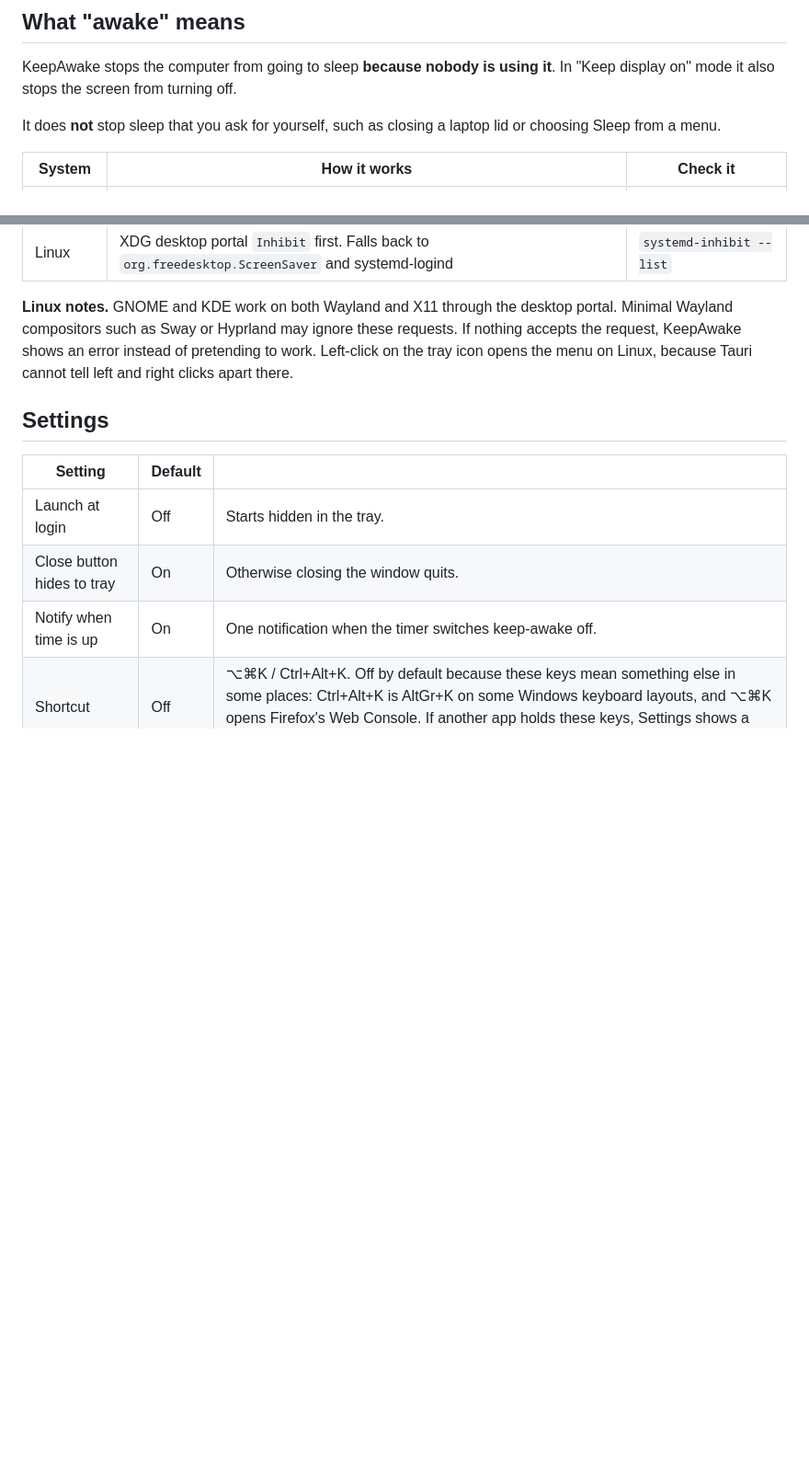
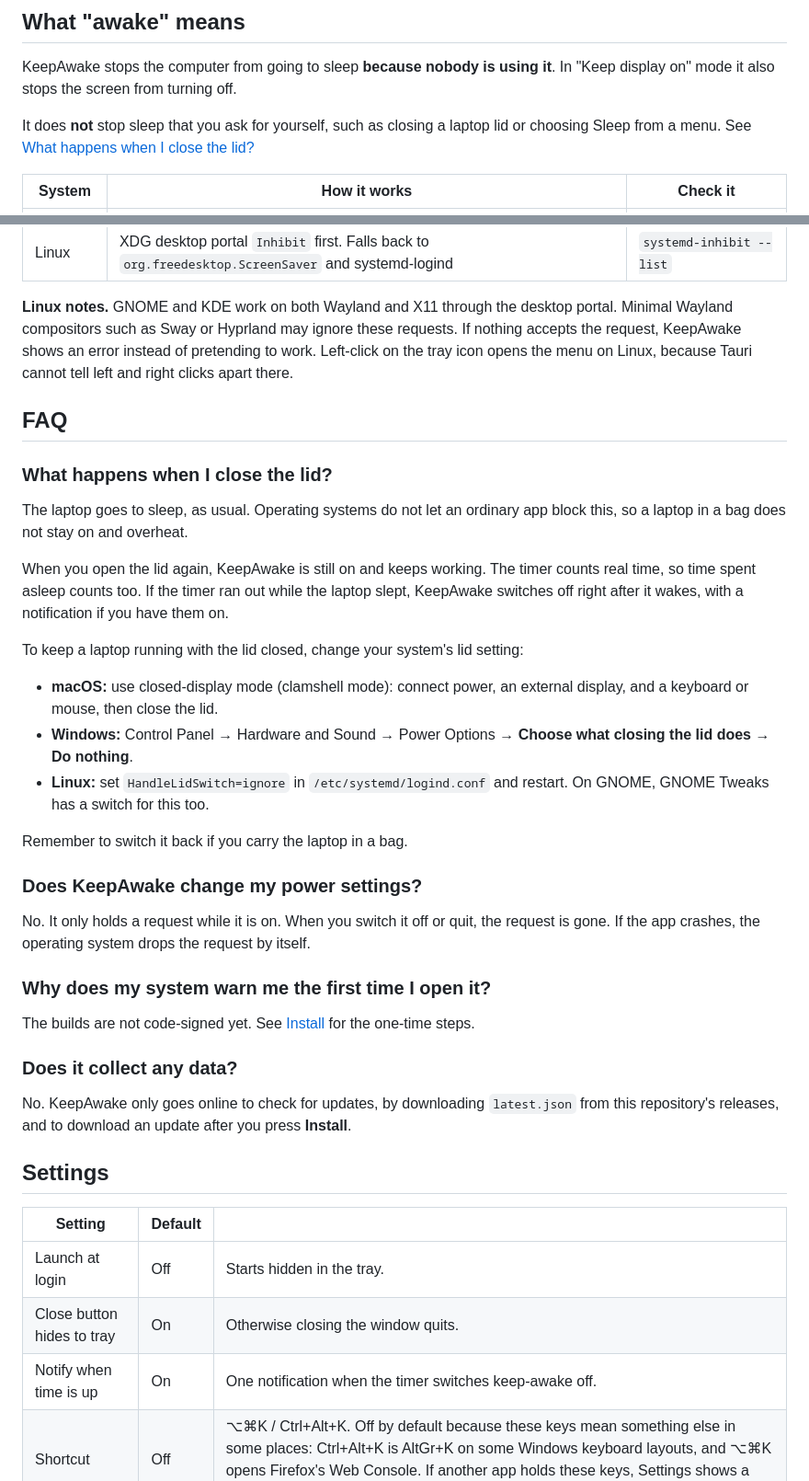
Before and after one commit to kingleykin/keepawake, a Markdown page: README.md, 2 parts joined by grey strips. Shown at 92% size. Rendered like a GitHub page; blank space fills up the shorter version.

```diff
--- a/README.md
+++ b/README.md
@@ -96,7 +103,7 @@ Plain GNOME hides tray icons. Install the [AppIndicator extension](https://exten
 
 KeepAwake stops the computer from going to sleep **because nobody is using it**. In "Keep display on" mode it also stops the screen from turning off.
 
-It does **not** stop sleep that you ask for yourself, such as closing a laptop lid or choosing Sleep from a menu.
+It does **not** stop sleep that you ask for yourself, such as closing a laptop lid or choosing Sleep from a menu. See [What happens when I close the lid?](#what-happens-when-i-close-the-lid)
 
 | System | How it works | Check it |
 |---|---|---|
@@ -105,6 +112,34 @@ It does **not** stop sleep that you ask for yourself, such as closing a laptop l
 | Linux | XDG desktop portal `Inhibit` first. Falls back to `org.freedesktop.ScreenSaver` and systemd-logind | `systemd-inhibit --list` |
 
 **Linux notes.** GNOME and KDE work on both Wayland and X11 through the desktop portal. Minimal Wayland compositors such as Sway or Hyprland may ignore these requests. If nothing accepts the request, KeepAwake shows an error instead of pretending to work. Left-click on the tray icon opens the menu on Linux, because Tauri cannot tell left and right clicks apart there.
+
+## FAQ
+
+### What happens when I close the lid?
+
+The laptop goes to sleep, as usual. Operating systems do not let an ordinary app block this, so a laptop in a bag does not stay on and overheat.
+
+When you open the lid again, KeepAwake is still on and keeps working. The timer counts real time, so time spent asleep counts too. If the timer ran out while the laptop slept, KeepAwake switches off right after it wakes, with a notification if you have them on.
+
+To keep a laptop running with the lid closed, change your system's lid setting:
+
+- **macOS:** use closed-display mode (clamshell mode): connect power, an external display, and a keyboard or mouse, then close the lid.
+- **Windows:** Control Panel → Hardware and Sound → Power Options → **Choose what closing the lid does** → **Do nothing**.
+- **Linux:** set `HandleLidSwitch=ignore` in `/etc/systemd/logind.conf` and restart. On GNOME, GNOME Tweaks has a switch for this too.
+
+Remember to switch it back if you carry the laptop in a bag.
+
+### Does KeepAwake change my power settings?
+
+No. It only holds a request while it is on. When you switch it off or quit, the request is gone. If the app crashes, the operating system drops the request by itself.
+
+### Why does my system warn me the first time I open it?
+
+The builds are not code-signed yet. See [Install](#install) for the one-time steps.
+
+### Does it collect any data?
+
+No. KeepAwake only goes online to check for updates, by downloading `latest.json` from this repository's releases, and to download an update after you press **Install**.
 
 ## Settings
 
```
Also changed, not shown: other parts of README.md (+8 -0 lines), README.vi.md (+36 -1 lines), packaging/README.md (added, +60 -0 lines), docs/demo.gif (added), docs/social-preview.png (added), 6 other files.
